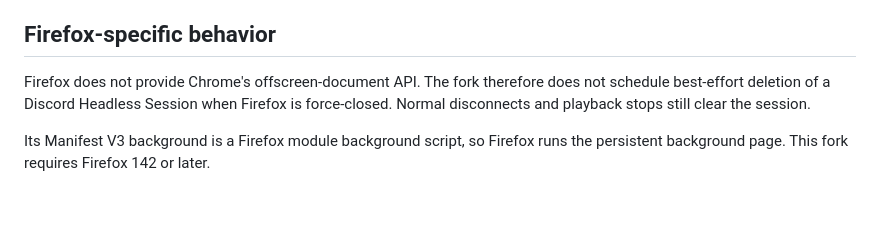
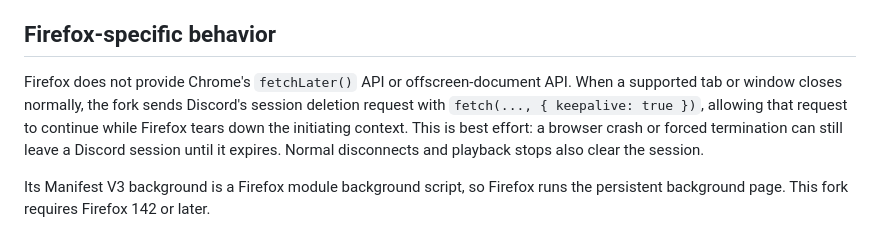
Before and after one commit to ChudForks/ChudPresenceSolo-firefox-experimental, a Markdown page: README.md, the part around the change. Rendered like a GitHub page; blank space fills up the shorter version.

Commit message:
Document Firefox shutdown cleanup

```diff
--- a/README.md
+++ b/README.md
@@ -32,9 +32,12 @@ use.
 
 ## Firefox-specific behavior
 
-Firefox does not provide Chrome's offscreen-document API. The fork therefore does
-not schedule best-effort deletion of a Discord Headless Session when Firefox is
-force-closed. Normal disconnects and playback stops still clear the session.
+Firefox does not provide Chrome's `fetchLater()` API or offscreen-document API.
+When a supported tab or window closes normally, the fork sends Discord's session
+deletion request with `fetch(..., { keepalive: true })`, allowing that request to
+continue while Firefox tears down the initiating context. This is best effort: a
+browser crash or forced termination can still leave a Discord session until it
+expires. Normal disconnects and playback stops also clear the session.
 
 Its Manifest V3 background is a Firefox module background script, so Firefox runs
 the persistent background page. This fork requires Firefox 142 or later.
```
